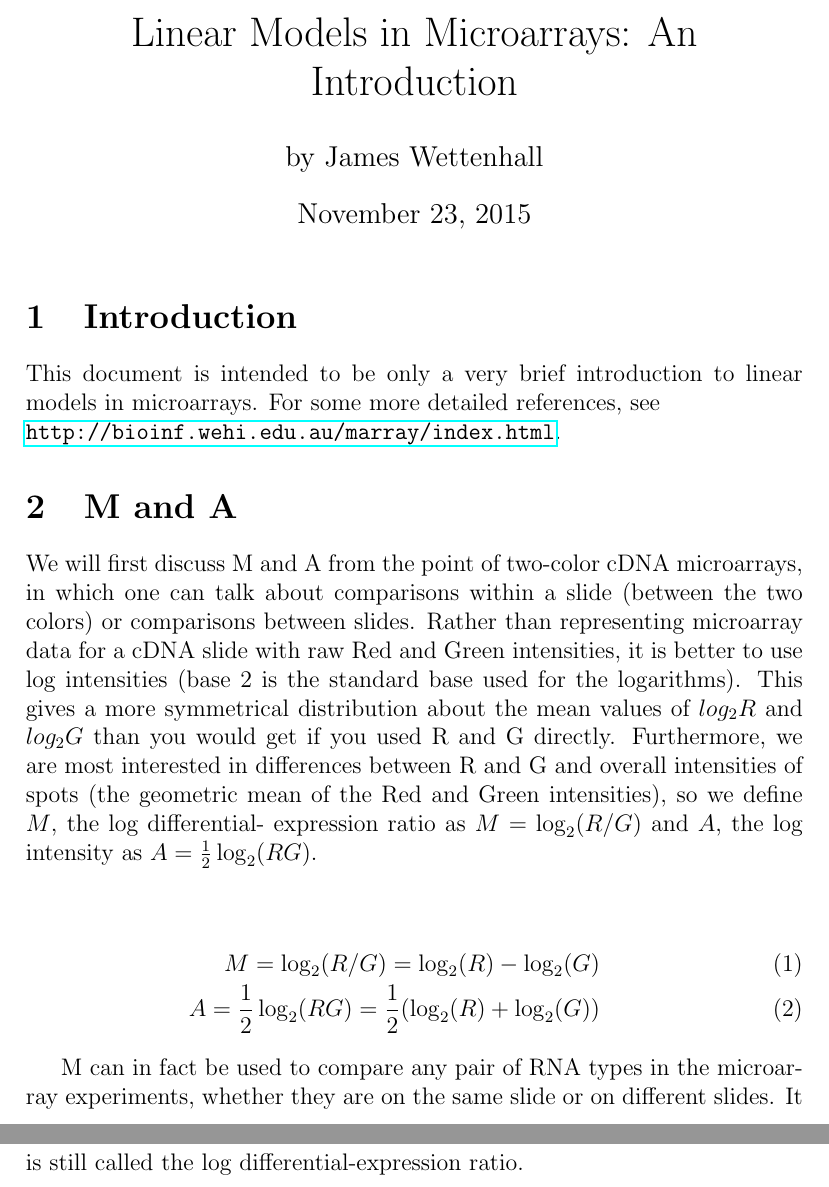
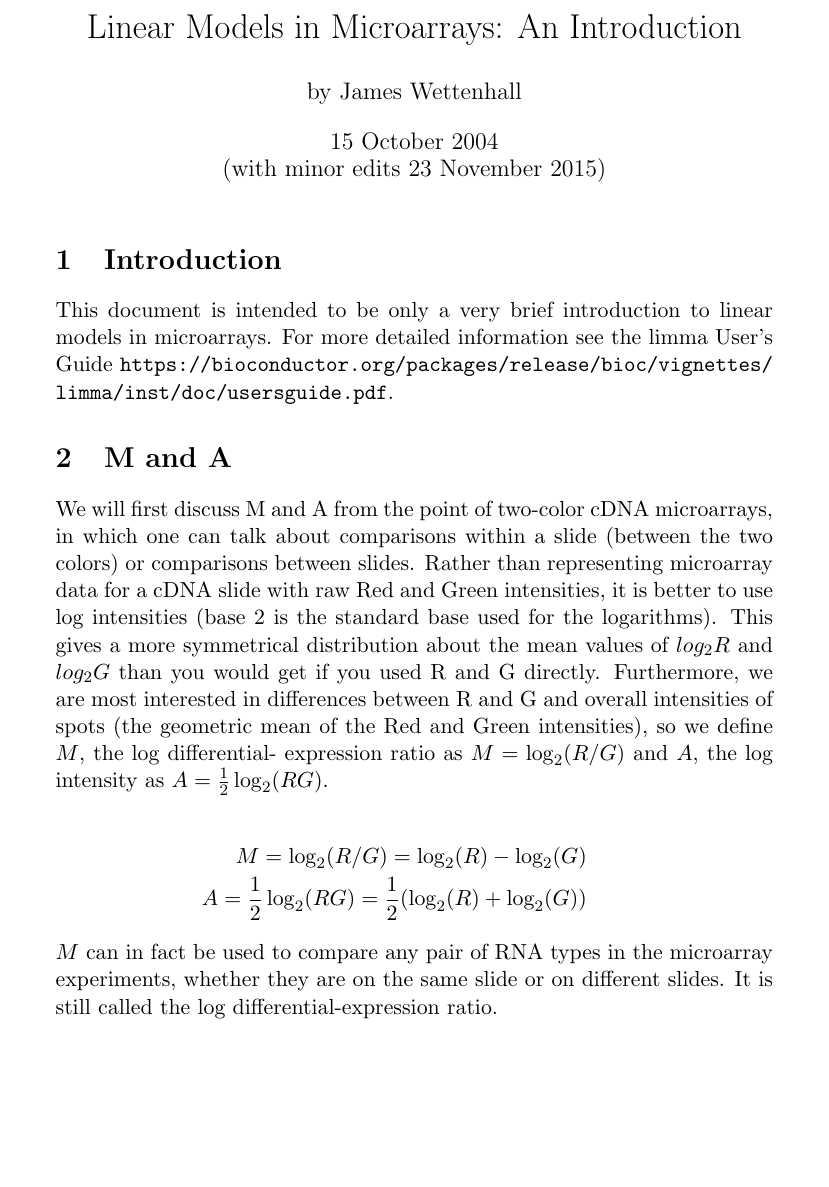
Before and after one commit to bioc/limmaGUI, a LaTeX document (vignettes/LinModIntro.tex): two parts of pages 1 and 2 of 3 before the commit and part of page 1 of 2 after it, the two joined at a grey line, cut so that both start at the same text, the shorter picture padded with empty space. Compiled offline with pdfLaTeX.

Commit message:
23 Nov 2015 1.47.3 	Update link in LinModIntro.pdf 	Bug fix for limmaGUI() when limmaGUIglobals$limmaGUIpresentation==TRUE 	Add Gordon Smyth to maintainer list 	Use full argument name 'envir' in calls to exists()
git-svn-id: file:///home/git/hedgehog.fhcrc.org/bioconductor/trunk/madman/Rpacks/limmaGUI@110808 bc3139a8-67e5-0310-9ffc-ced21a209358

```diff
--- a/vignettes/LinModIntro.tex
+++ b/vignettes/LinModIntro.tex
@@ -1,13 +1,15 @@
-\documentclass[a4paper,english,12pt]{article}
-\usepackage[dvips, bookmarks, colorlinks=false, pdftitle={Linear Models in Microarrays, an Introduction}, pdfauthor={James Wettenhall}, pdfsubject={Linear Models}, pdfkeywords={limma, microarray, bioconductor,linear,model}]{hyperref}
+\documentclass[a4paper,11pt]{article}
+\usepackage{url}
 \begin{document}
 \title{Linear Models in Microarrays: An Introduction}
 \author{by James Wettenhall}
+\date{15 October 2004\\
+(with minor edits 23 November 2015)}
 \maketitle
 \section{Introduction}
-This document is intended to be only a very brief introduction to linear models in microarrays.  For some more detailed
-references, see \\
-\url{http://bioinf.wehi.edu.au/marray/index.html}.
+This document is intended to be only a very brief introduction to linear models in microarrays.  For more detailed
+information see the limma User's Guide
+\url{https://bioconductor.org/packages/release/bioc/vignettes/limma/inst/doc/usersguide.pdf}.
 
 \section{M and A}
 We will first discuss M and A from the point of two-color cDNA microarrays, in which one can talk about comparisons
@@ -17,15 +19,13 @@ for the logarithms).  This gives a more symmetrical distribution about the mean
 you would get if you used R and G directly.  Furthermore, we are most interested in differences between R and G and
 overall intensities of spots (the geometric mean of the Red and Green intensities), so we define $M$, the log differential-
 expression ratio as $M=\log_2(R/G)$ and $A$, the log intensity as $A=\frac{1}{2} \log_2(RG)$. \\
-
-\begin{eqnarray}
+\begin{eqnarray*}
 M=\log_2(R/G) = \log_2(R) - \log_2(G) \\
 A=\frac{1}{2} \log_2(RG) = \frac{1}{2} (\log_2(R) + \log_2(G))
-\end{eqnarray}
-
-M can in fact be used to compare any pair of RNA types in the microarray experiments, whether they
+\end{eqnarray*}
+$M$ can in fact be used to compare any pair of RNA types in the microarray experiments, whether they
 are on the same slide or on different slides.  It is still called the log differential-expression
-ratio.\\
+ratio.
 
 \section{Linear Models}
 To illustrate the simplest case of a linear model, consider two slides for which the same hybridization has been
```
Also changed, not shown: vignettes/LinModIntro.pdf, vignettes/changelog.txt, vignettes/LinModIntro.tex (5 more changed lines), 3 other files.
